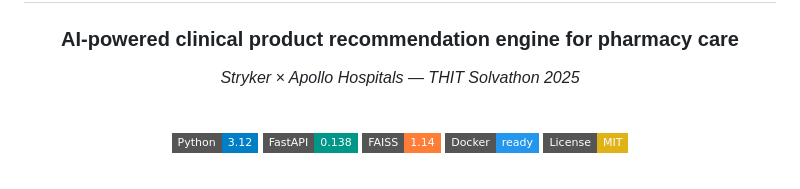
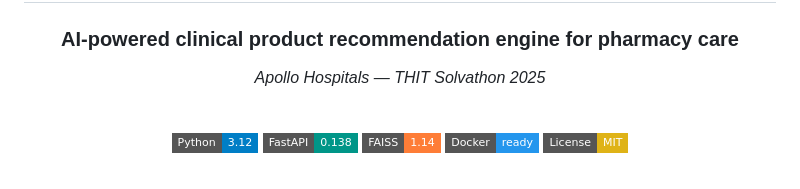
Before and after one commit to Purgty/Apollo_THIT_Hackathon---Medical-Intent-Recommendor, a Markdown page: README.md, the part around the change. Drawn GitHub-style; badges without logos.

```diff
--- a/README.md
+++ b/README.md
@@ -6,7 +6,7 @@
 
 ### AI-powered clinical product recommendation engine for pharmacy care
 
-*Stryker × Apollo Hospitals — THIT Solvathon 2025*
+*Apollo Hospitals — THIT Solvathon 2025*
 
 <br/>
 
```
